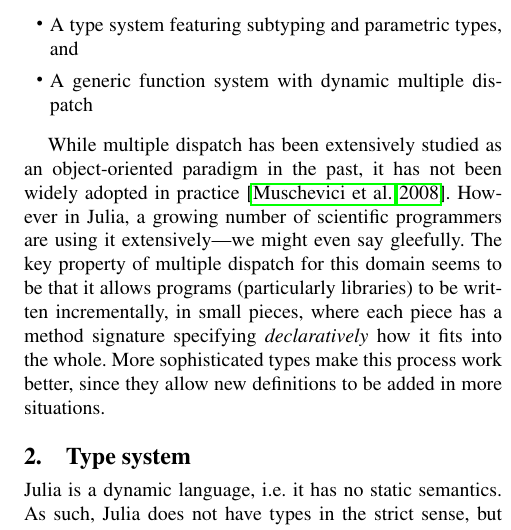
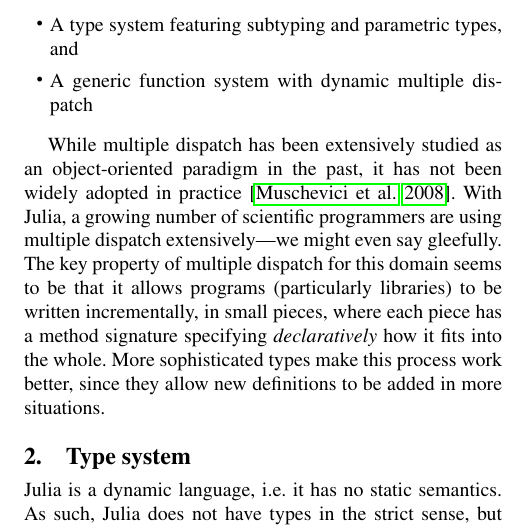
Before and after one commit to jiahao/julia-type-system, a LaTeX paper (pldi2015/pldi2015.tex): part of one column of page 2 of 12, cut so that both start at the same text. Compiled offline with pdfLaTeX; a missing font is replaced by an installed copy or a similar font.

Commit message:
reword intro sentence

```diff
--- a/pldi2015/pldi2015.tex
+++ b/pldi2015/pldi2015.tex
@@ -133,7 +133,7 @@
 
 While multiple dispatch has been extensively studied as an object-oriented
 paradigm in the past, it has not been widely adopted in practice~\cite{Muschevici:2008}.
-However in Julia, a growing number of scientific programmers are using it
+With Julia, a growing number of scientific programmers are using multiple dispatch
 extensively---we might even say gleefully. The key property of multiple
 dispatch for this domain seems to be that it allows programs (particularly libraries)
 to be written incrementally, in small pieces, where each piece has a method signature
```
